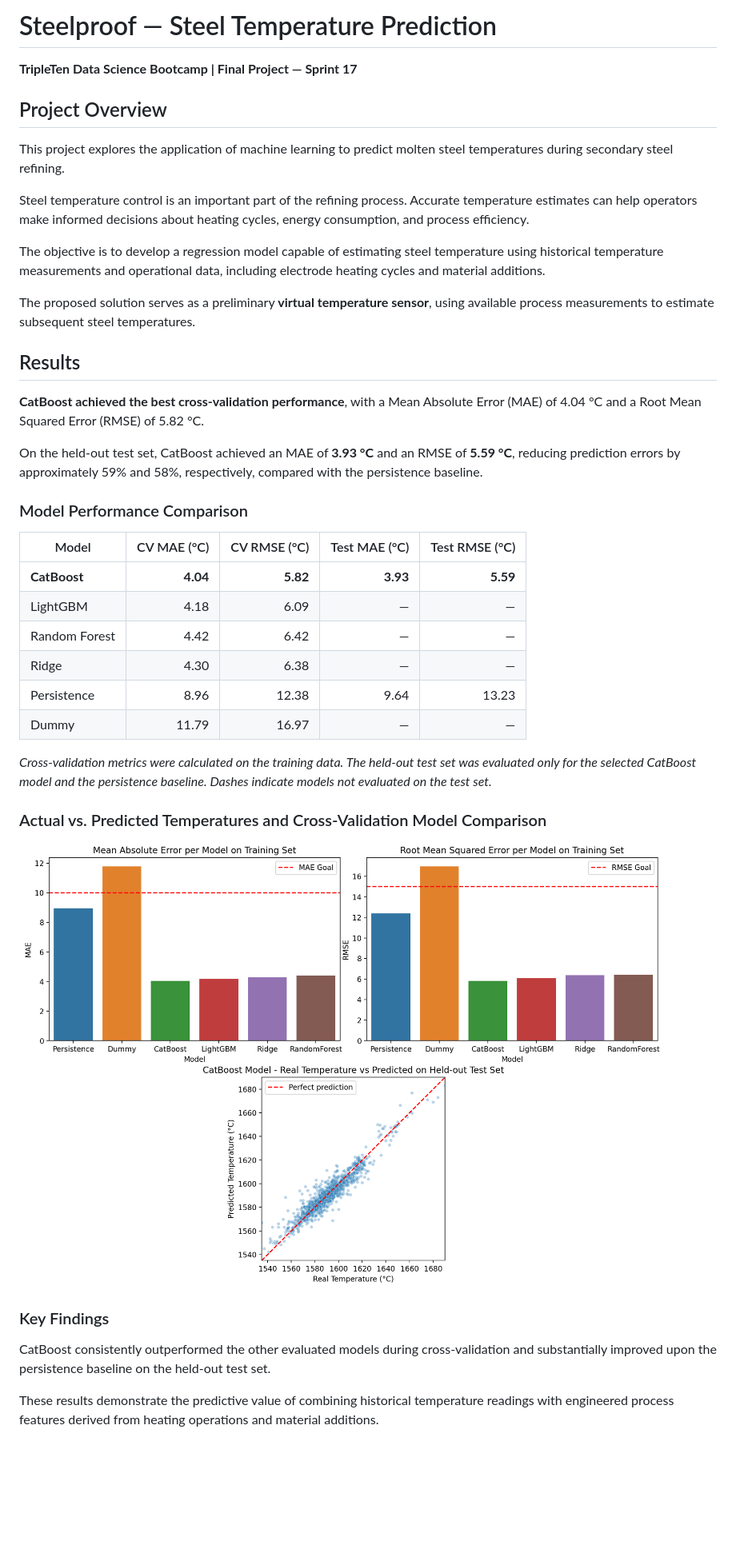
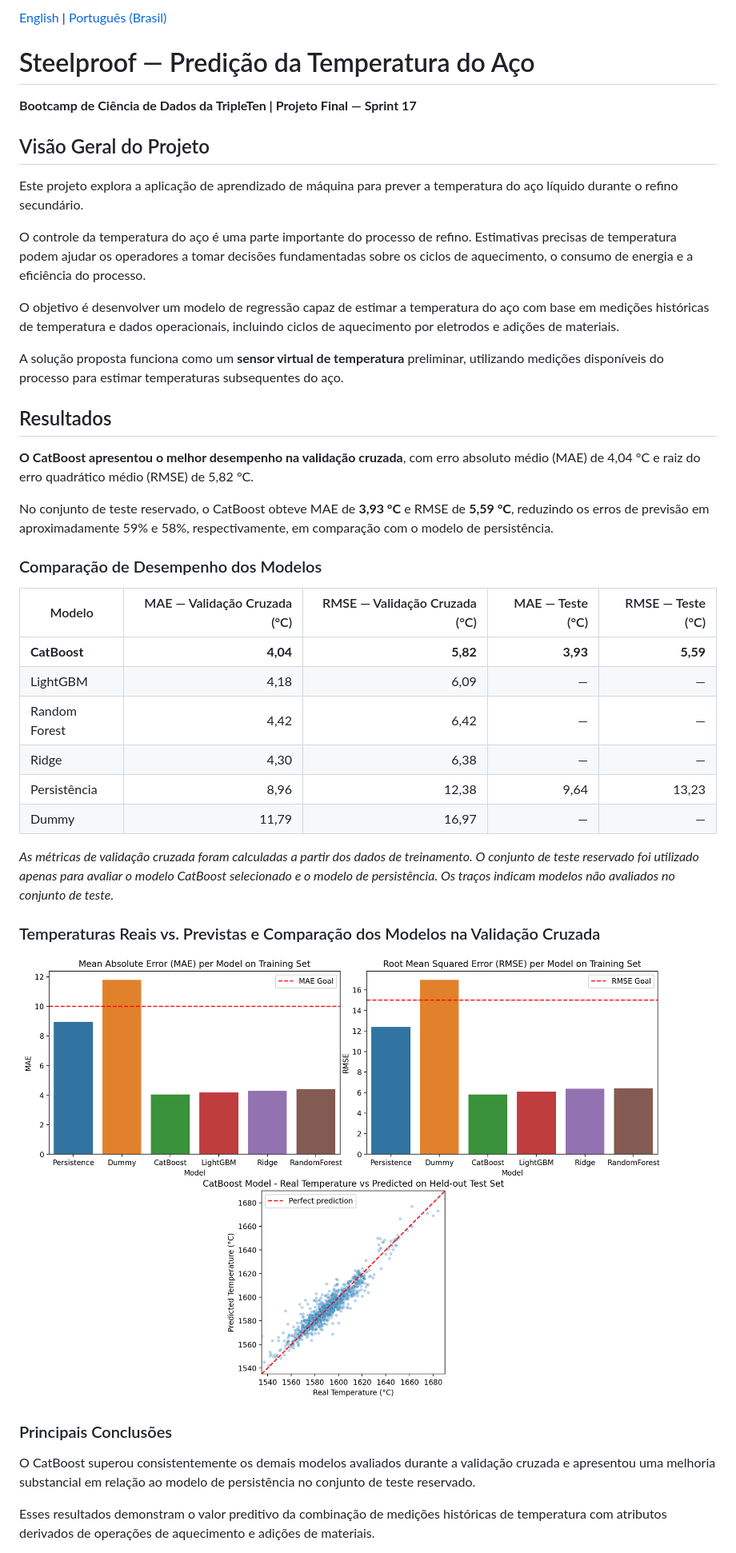
Before and after one commit to danendless/TT-Sprint17-FINAL-PROJECT, a Markdown page: README.pt-BR.md, the part around one of its changes. Shown at 80% size. Drawn GitHub-style; pictures changed too: assets/figures/model_diagnostics.png; blank space fills up the shorter version.

Commit message:
finalize English version, including README

```diff
--- a/README.pt-BR.md
+++ b/README.pt-BR.md
@@ -1,35 +1,37 @@
-# Steelproof — Steel Temperature Prediction
+[English](README.md) | [Português (Brasil)](README.pt-BR.md)
 
-**TripleTen Data Science Bootcamp | Final Project — Sprint 17**
+# Steelproof — Predição da Temperatura do Aço
 
-## Project Overview
+**Bootcamp de Ciência de Dados da TripleTen | Projeto Final — Sprint 17**
 
-This project explores the application of machine learning to predict molten steel temperatures during secondary steel refining.
+## Visão Geral do Projeto
 
-Steel temperature control is an important part of the refining process. Accurate temperature estimates can help operators make informed decisions about heating cycles, energy consumption, and process efficiency.
+Este projeto explora a aplicação de aprendizado de máquina para prever a temperatura do aço líquido durante o refino secundário.
 
-The objective is to develop a regression model capable of estimating steel temperature using historical temperature measurements and operational data, including electrode heating cycles and material additions.
+O controle da temperatura do aço é uma parte importante do processo de refino. Estimativas precisas de temperatura podem ajudar os operadores a tomar decisões fundamentadas sobre os ciclos de aquecimento, o consumo de energia e a eficiência do processo.
 
-The proposed solution serves as a preliminary **virtual temperature sensor**, using available process measurements to estimate subsequent steel temperatures.
+O objetivo é desenvolver um modelo de regressão capaz de estimar a temperatura do aço com base em medições históricas de temperatura e dados operacionais, incluindo ciclos de aquecimento por eletrodos e adições de materiais.
 
-## Results
+A solução proposta funciona como um **sensor virtual de temperatura** preliminar, utilizando medições disponíveis do processo para estimar temperaturas subsequentes do aço.
 
-**CatBoost achieved the best cross-validation performance**, with a Mean Absolute Error (MAE) of 4.04 °C and a Root Mean Squared Error (RMSE) of 5.82 °C.
+## Resultados
 
-On the held-out test set, CatBoost achieved an MAE of **3.93 °C** and an RMSE of **5.59 °C**, reducing prediction errors by approximately 59% and 58%, respectively, compared with the persistence baseline.
+**O CatBoost apresentou o melhor desempenho na validação cruzada**, com erro absoluto médio (MAE) de 4,04 °C e raiz do erro quadrático médio (RMSE) de 5,82 °C.
 
-### Model Performance Comparison
+No conjunto de teste reservado, o CatBoost obteve MAE de **3,93 °C** e RMSE de **5,59 °C**, reduzindo os erros de previsão em aproximadamente 59% e 58%, respectivamente, em comparação com o modelo de persistência.
 
-| Model | CV MAE (°C) | CV RMSE (°C) | Test MAE (°C) | Test RMSE (°C) |
+### Comparação de Desempenho dos Modelos
+
+| Modelo | MAE — Validação Cruzada (°C) | RMSE — Validação Cruzada (°C) | MAE — Teste (°C) | RMSE — Teste (°C) |
 |---|---:|---:|---:|---:|
-| **CatBoost** | **4.04** | **5.82** | **3.93** | **5.59** |
-| LightGBM | 4.18 | 6.09 | — | — |
-| Random Forest | 4.42 | 6.42 | — | — |
-| Ridge | 4.30 | 6.38 | — | — |
-| Persistence | 8.96 | 12.38 | 9.64 | 13.23 |
-| Dummy | 11.79 | 16.97 | — | — |
+| **CatBoost** | **4,04** | **5,82** | **3,93** | **5,59** |
+| LightGBM | 4,18 | 6,09 | — | — |
+| Random Forest | 4,42 | 6,42 | — | — |
+| Ridge | 4,30 | 6,38 | — | — |
+| Persistência | 8,96 | 12,38 | 9,64 | 13,23 |
+| Dummy | 11,79 | 16,97 | — | — |
 
-*Cross-validation metrics were calculated on the training data. The held-out test set was evaluated only for the selected CatBoost model and the persistence baseline. Dashes indicate models not evaluated on the test set.*
+*As métricas de validação cruzada foram calculadas a partir dos dados de treinamento. O conjunto de teste reservado foi utilizado apenas para avaliar o modelo CatBoost selecionado e o modelo de persistência. Os traços indicam modelos não avaliados no conjunto de teste.*
 
-### Actual vs. Predicted Temperatures and Cross-Validation Model Comparison
+### Temperaturas Reais vs. Previstas e Comparação dos Modelos na Validação Cruzada
 
@@ -37,7 +39,7 @@ On the held-out test set, CatBoost achieved an MAE of **3.93 °C** and an RMSE o
 
-### Key Findings
+### Principais Conclusões
 
-CatBoost consistently outperformed the other evaluated models during cross-validation and substantially improved upon the persistence baseline on the held-out test set.
+O CatBoost superou consistentemente os demais modelos avaliados durante a validação cruzada e apresentou uma melhoria substancial em relação ao modelo de persistência no conjunto de teste reservado.
 
-These results demonstrate the predictive value of combining historical temperature readings with engineered process features derived from heating operations and material additions.
+Esses resultados demonstram o valor preditivo da combinação de medições históricas de temperatura com atributos derivados de operações de aquecimento e adições de materiais.
 
```
Also changed, not shown: other parts of README.pt-BR.md (+90 -89 lines), README.md (+1 -0 lines), 7 other files.
